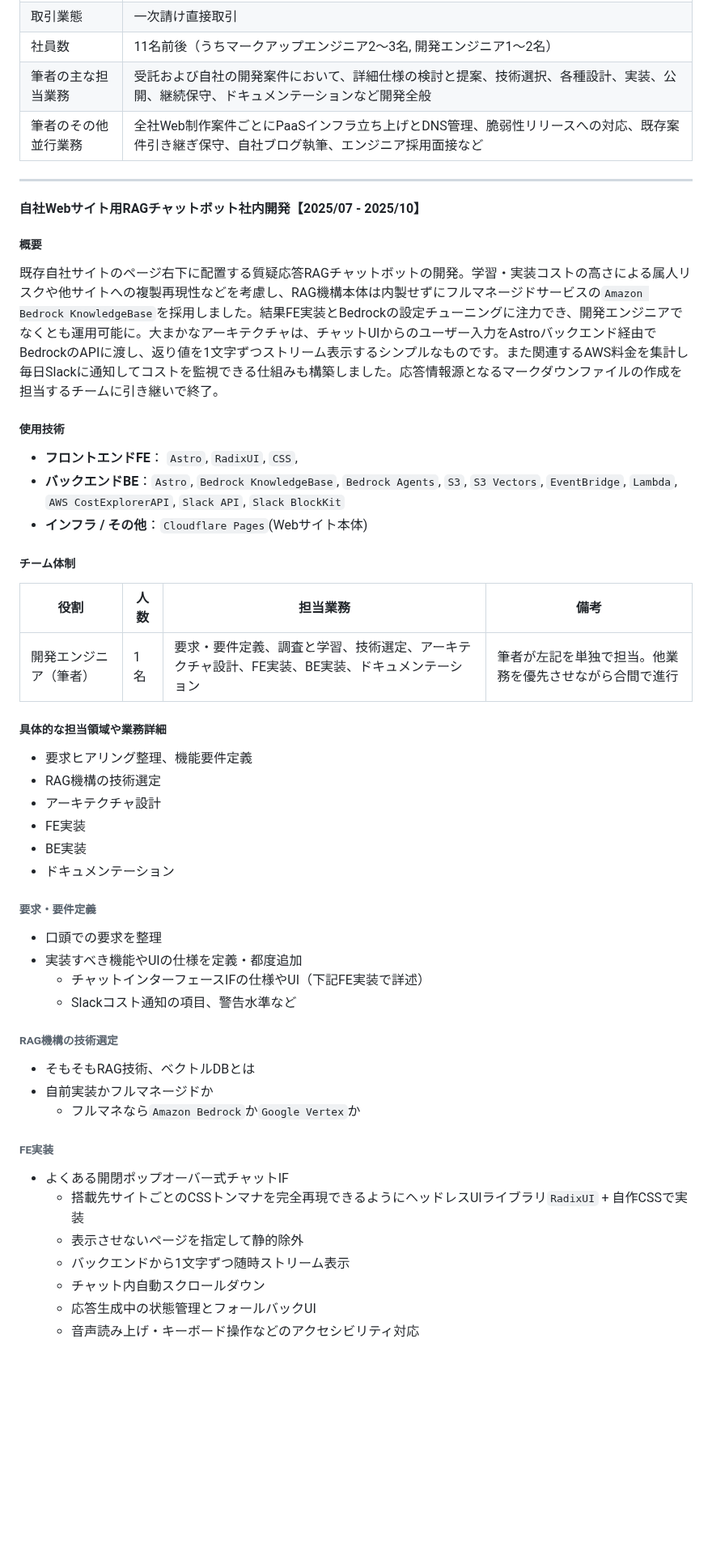
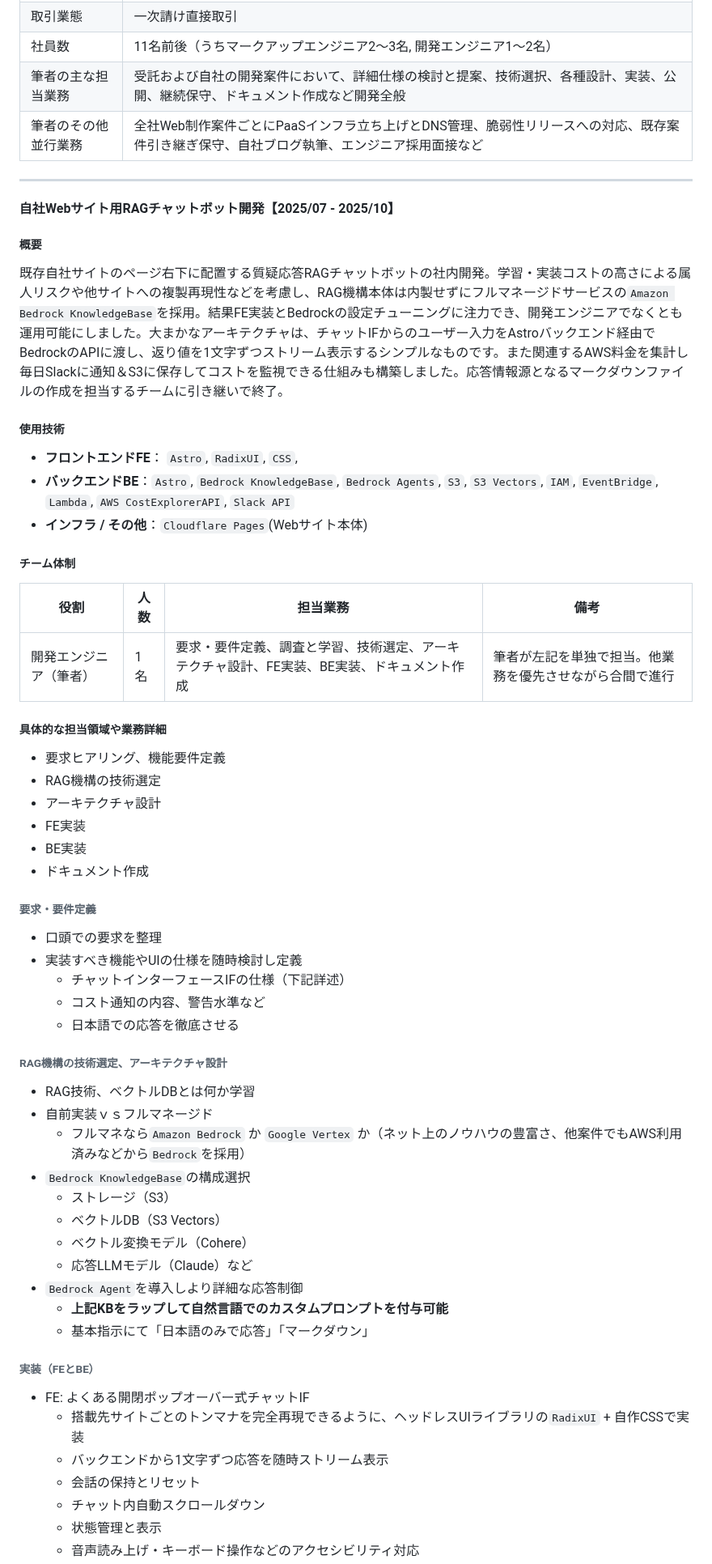
Before and after one commit to 200okmk/resume, a Markdown page: public/README.md, the part around one of its changes. Shown at 81% size. Drawn GitHub-style; blank space fills up the shorter version.

Commit message:
docs(職務経歴書): 1社目3案件目の業務詳細

```diff
--- a/public/README.md
+++ b/public/README.md
@@ -85,57 +85,66 @@
 |事業内容|主に企業HP受託制作、Web/SNSマーケティング、記事コンテンツ制作、Webアプリ受託開発|
 |取引業態|一次請け直接取引|
 |社員数|11名前後（うちマークアップエンジニア2〜3名, 開発エンジニア1〜2名）|
-|筆者の主な担当業務|受託および自社の開発案件において、詳細仕様の検討と提案、技術選択、各種設計、実装、公開、継続保守、ドキュメンテーションなど開発全般|
+|筆者の主な担当業務|受託および自社の開発案件において、詳細仕様の検討と提案、技術選択、各種設計、実装、公開、継続保守、ドキュメント作成など開発全般|
 |筆者のその他並行業務|全社Web制作案件ごとにPaaSインフラ立ち上げとDNS管理、脆弱性リリースへの対応、既存案件引き継ぎ保守、自社ブログ執筆、エンジニア採用面接など|
 
 ---
 
-#### 自社Webサイト用RAGチャットボット社内開発【2025/07 - 2025/10】
+#### 自社Webサイト用RAGチャットボット開発【2025/07 - 2025/10】
 
 ##### 概要
 
-既存自社サイトのページ右下に配置する質疑応答RAGチャットボットの開発。学習・実装コストの高さによる属人リスクや他サイトへの複製再現性などを考慮し、RAG機構本体は内製せずにフルマネージドサービスの`Amazon Bedrock KnowledgeBase`を採用しました。結果FE実装とBedrockの設定チューニングに注力でき、開発エンジニアでなくとも運用可能に。大まかなアーキテクチャは、チャットUIからのユーザー入力をAstroバックエンド経由でBedrockのAPIに渡し、返り値を1文字ずつストリーム表示するシンプルなものです。また関連するAWS料金を集計し毎日Slackに通知してコストを監視できる仕組みも構築しました。応答情報源となるマークダウンファイルの作成を担当するチームに引き継いで終了。
+既存自社サイトのページ右下に配置する質疑応答RAGチャットボットの社内開発。学習・実装コストの高さによる属人リスクや他サイトへの複製再現性などを考慮し、RAG機構本体は内製せずにフルマネージドサービスの`Amazon Bedrock KnowledgeBase`を採用。結果FE実装とBedrockの設定チューニングに注力でき、開発エンジニアでなくとも運用可能にしました。大まかなアーキテクチャは、チャットIFからのユーザー入力をAstroバックエンド経由でBedrockのAPIに渡し、返り値を1文字ずつストリーム表示するシンプルなものです。また関連するAWS料金を集計し毎日Slackに通知＆S3に保存してコストを監視できる仕組みも構築しました。応答情報源となるマークダウンファイルの作成を担当するチームに引き継いで終了。
 
 ##### 使用技術
 
 - **フロントエンドFE**： `Astro`, `RadixUI`, `CSS`,
-- **バックエンドBE**：`Astro`, `Bedrock KnowledgeBase`, `Bedrock Agents`, `S3`, `S3 Vectors`, `EventBridge`, `Lambda`, `AWS CostExplorerAPI`, `Slack API`, `Slack BlockKit`
+- **バックエンドBE**：`Astro`, `Bedrock KnowledgeBase`, `Bedrock Agents`, `S3`, `S3 Vectors`, `IAM`, `EventBridge`, `Lambda`, `AWS CostExplorerAPI`, `Slack API`
 - **インフラ / その他**：`Cloudflare Pages`(Webサイト本体)
 
 ##### チーム体制
 
 |役割|人数|担当業務|備考|
 |---|---|---|---|
-|開発エンジニア（筆者）|1名|要求・要件定義、調査と学習、技術選定、アーキテクチャ設計、FE実装、BE実装、ドキュメンテーション|筆者が左記を単独で担当。他業務を優先させながら合間で進行|
+|開発エンジニア（筆者）|1名|要求・要件定義、調査と学習、技術選定、アーキテクチャ設計、FE実装、BE実装、ドキュメント作成|筆者が左記を単独で担当。他業務を優先させながら合間で進行|
 
 ##### 具体的な担当領域や業務詳細
 
-- 要求ヒアリング整理、機能要件定義
+- 要求ヒアリング、機能要件定義
 - RAG機構の技術選定
 - アーキテクチャ設計
 - FE実装
 - BE実装
-- ドキュメンテーション
+- ドキュメント作成
 
 ###### 要求・要件定義
 
 - 口頭での要求を整理
-- 実装すべき機能やUIの仕様を定義・都度追加
-  - チャットインターフェースIFの仕様やUI（下記FE実装で詳述）
-  - Slackコスト通知の項目、警告水準など
+- 実装すべき機能やUIの仕様を随時検討し定義
+  - チャットインターフェースIFの仕様（下記詳述）
+  - コスト通知の内容、警告水準など
+  - 日本語での応答を徹底させる
 
-###### RAG機構の技術選定
+###### RAG機構の技術選定、アーキテクチャ設計
 
-- そもそもRAG技術、ベクトルDBとは
-- 自前実装かフルマネージドか
-  - フルマネなら`Amazon Bedrock`か`Google Vertex`か
+- RAG技術、ベクトルDBとは何か学習
+- 自前実装ｖｓフルマネージド
+  - フルマネなら`Amazon Bedrock` か `Google Vertex` か（ネット上のノウハウの豊富さ、他案件でもAWS利用済みなどから`Bedrock`を採用）
+- `Bedrock KnowledgeBase`の構成選択
+  - ストレージ（S3）
+  - ベクトルDB（S3 Vectors）
+  - ベクトル変換モデル（Cohere）
+  - 応答LLMモデル（Claude）など
+- `Bedrock Agent`を導入しより詳細な応答制御
+  - **上記KBをラップして自然言語でのカスタムプロンプトを付与可能**
+  - 基本指示にて「日本語のみで応答」「マークダウン」
 
-###### FE実装
+###### 実装（FEとBE）
 
-- よくある開閉ポップオーバー式チャットIF
-  - 搭載先サイトごとのCSSトンマナを完全再現できるようにヘッドレスUIライブラリ`RadixUI` + 自作CSSで実装
-  - 表示させないページを指定して静的除外
-  - バックエンドから1文字ずつ随時ストリーム表示
+- FE: よくある開閉ポップオーバー式チャットIF
+  - 搭載先サイトごとのトンマナを完全再現できるように、ヘッドレスUIライブラリの`RadixUI` + 自作CSSで実装
+  - バックエンドから1文字ずつ応答を随時ストリーム表示
+  - 会話の保持とリセット
   - チャット内自動スクロールダウン
-  - 応答生成中の状態管理とフォールバックUI
+  - 状態管理と表示
   - 音声読み上げ・キーボード操作などのアクセシビリティ対応
```
Also changed, not shown: other parts of public/README.md (+11 -4 lines).
